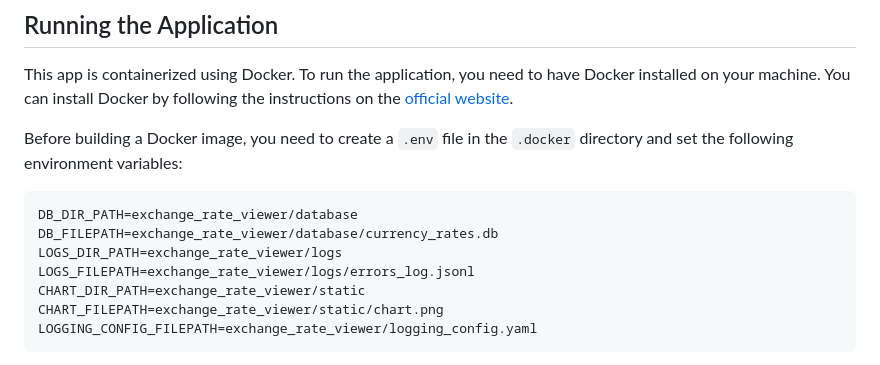
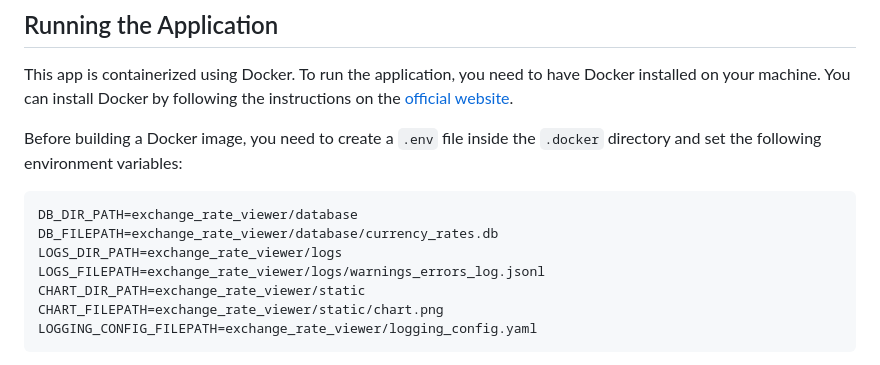
Before and after one commit to wieczorekgrzegorz/ExchangeRateViewer, a Markdown page: README.md, the part around the change. Drawn GitHub-style.

Commit message:
[FIX] Update logs file path in Docker environment variables

````diff
--- a/README.md
+++ b/README.md
@@ -21,12 +21,12 @@ This is a Python Flask application designed for Python developers. It fetches cu
 
 This app is containerized using Docker. To run the application, you need to have Docker installed on your machine. You can install Docker by following the instructions on the [official website](https://docs.docker.com/get-docker/).
 
-Before building a Docker image, you need to create a `.env` file in the `.docker` directory and set the following environment variables:
+Before building a Docker image, you need to create a `.env` file inside the `.docker` directory and set the following environment variables:
 ```
 DB_DIR_PATH=exchange_rate_viewer/database
 DB_FILEPATH=exchange_rate_viewer/database/currency_rates.db
 LOGS_DIR_PATH=exchange_rate_viewer/logs
-LOGS_FILEPATH=exchange_rate_viewer/logs/errors_log.jsonl
+LOGS_FILEPATH=exchange_rate_viewer/logs/warnings_errors_log.jsonl
 CHART_DIR_PATH=exchange_rate_viewer/static
 CHART_FILEPATH=exchange_rate_viewer/static/chart.png
 LOGGING_CONFIG_FILEPATH=exchange_rate_viewer/logging_config.yaml
````
